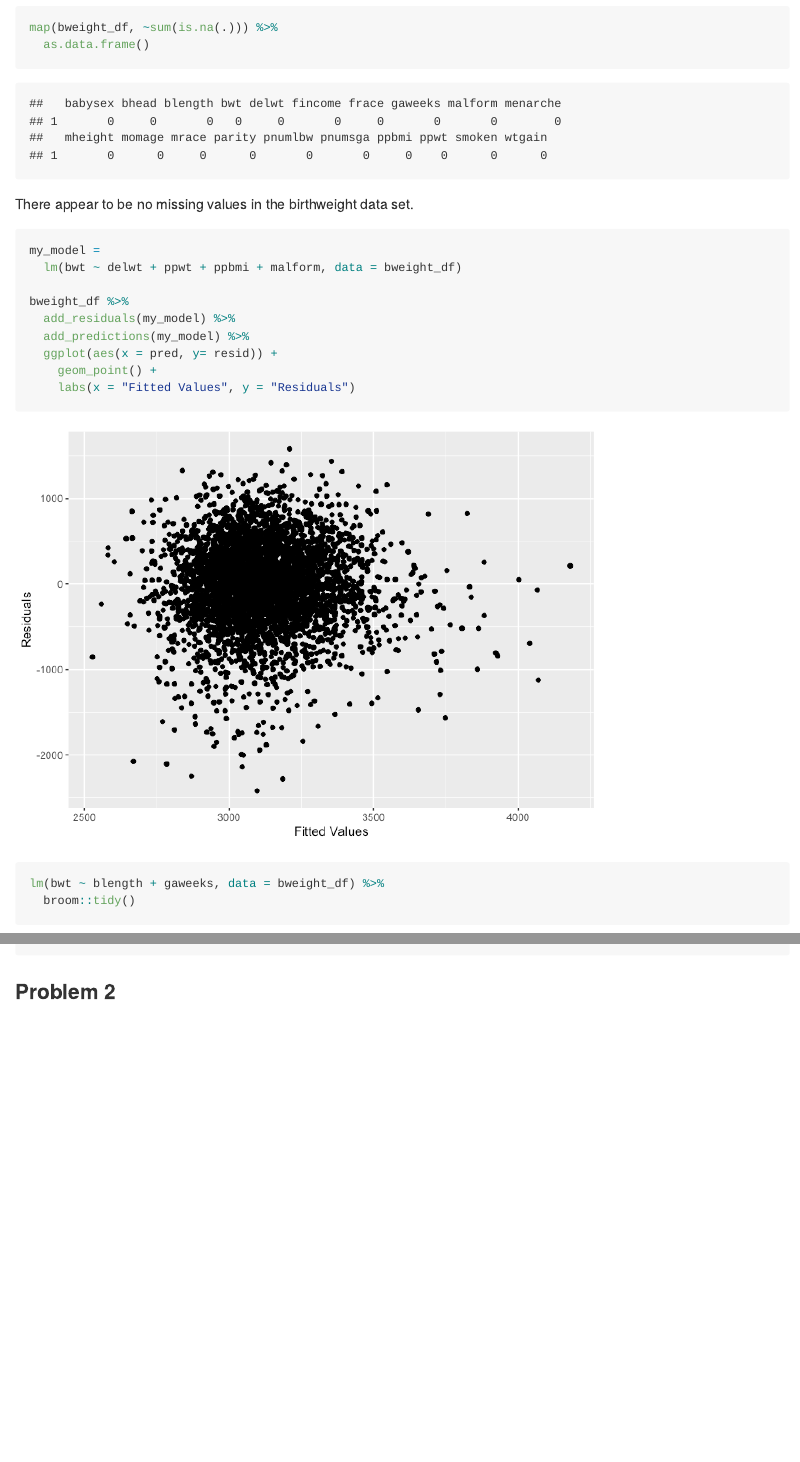
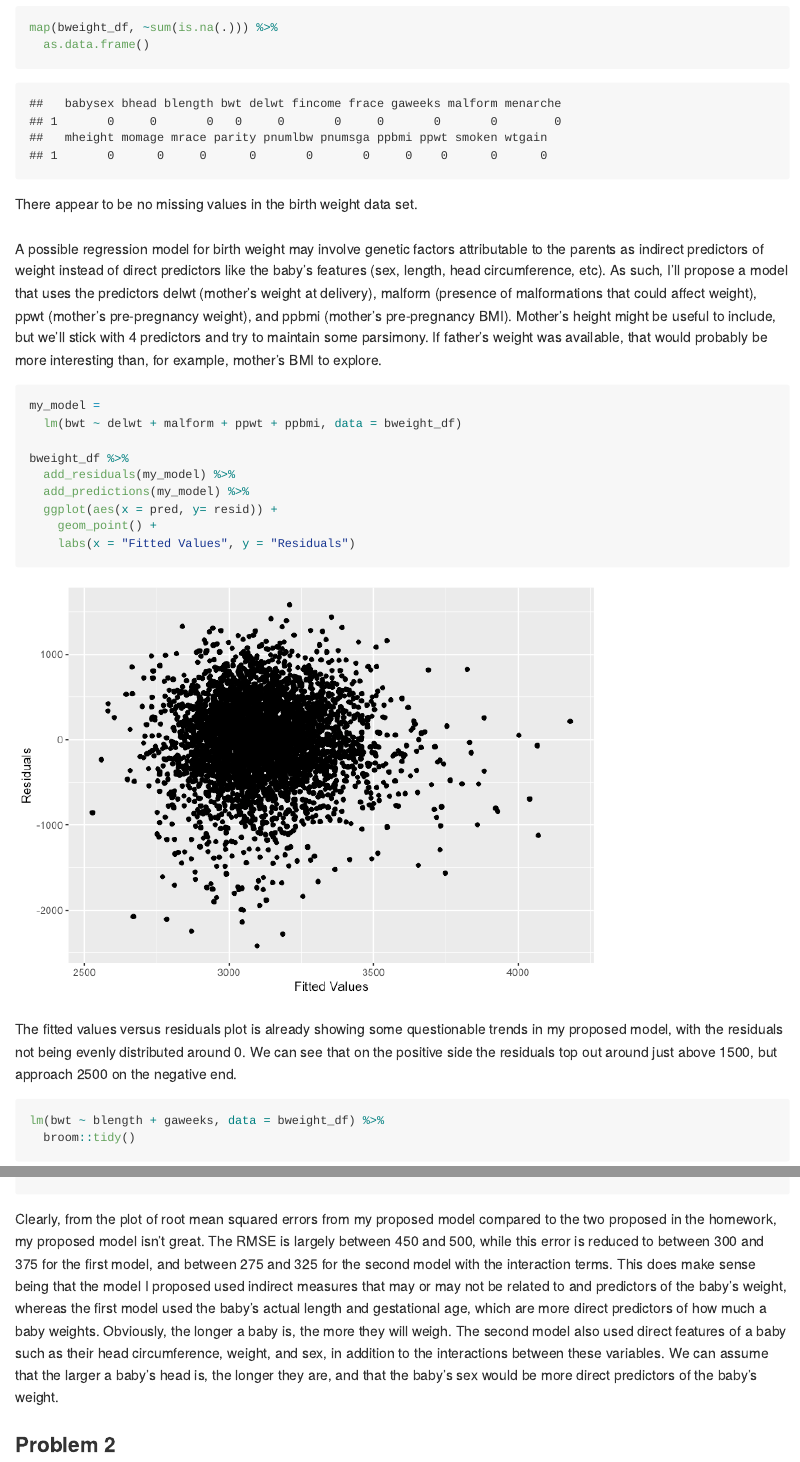
Before and after one commit to lzsdotcom/p8105_hw6_lzs2109, an R Markdown document (p8105_hw6_lzs2109.Rmd): the page in a window 1100 px wide, from 880 px down, and a second part further down, joined at a grey line. The pictures show the output file p8105_hw6_lzs2109.md that the author committed with the source, drawn offline in the style of GitHub.

Commit message:
added descriptions for problem 1

````diff
--- a/p8105_hw6_lzs2109.Rmd
+++ b/p8105_hw6_lzs2109.Rmd
@@ -36,11 +36,12 @@ map(bweight_df, ~sum(is.na(.))) %>%
   as.data.frame()
 ```
 
-There appear to be no missing values in the birthweight data set.
+There appear to be no missing values in the birth weight data set. $\\$
+A possible regression model for birth weight may involve genetic factors attributable to the parents as indirect predictors of weight instead of direct predictors like the baby's features (sex, length, head circumference, etc). As such, I'll propose a model that uses the predictors delwt (mother's weight at delivery), malform (presence of malformations that could affect weight), ppwt (mother's pre-pregnancy weight), and ppbmi (mother's pre-pregnancy BMI). Mother's height might be useful to include, but we'll stick with 4 predictors and try to maintain some parsimony. If father's weight was available, that would probably be more interesting than, for example, mother's BMI to explore.
 
 ```{r}
 my_model =
-  lm(bwt ~ delwt + ppwt + ppbmi + malform, data = bweight_df)
+  lm(bwt ~ delwt + malform + ppwt + ppbmi, data = bweight_df)
 
 bweight_df %>%
   add_residuals(my_model) %>%
@@ -49,6 +50,8 @@ bweight_df %>%
     geom_point() +
     labs(x = "Fitted Values", y = "Residuals")
 ```
+
+The fitted values versus residuals plot is already showing some questionable trends in my proposed model, with the residuals not being evenly distributed around 0. We can see that on the positive side the residuals top out around just above 1500, but approach 2500 on the negative end.
 
 ```{r}
 lm(bwt ~ blength + gaweeks, data = bweight_df) %>%
@@ -104,6 +109,8 @@ cv_df %>%
 
 cv_df %>% head()
 ```
+
+Clearly, from the plot of root mean squared errors from my proposed model compared to the two proposed in the homework, my proposed model isn't great. The RMSE is largely between 450 and 500, while this error is reduced to between 300 and 375 for the first model, and between 275 and 325 for the second model with the interaction terms. This does make sense being that the model I proposed used indirect measures that may or may not be related to and predictors of the baby's weight, whereas the first model used the baby's actual length and gestational age, which are more direct predictors of how much a baby weights. Obviously, the longer a baby is, the more they will weigh. The second model also used direct features of a baby such as their head circumference, weight, and sex, in addition to the interactions between these variables. We can assume that the larger a baby's head is, the longer they are, and that the baby's sex would be more direct predictors of the baby's weight.
 
 
 ### Problem 2
````
Also changed, not shown: p8105_hw6_lzs2109.md, p8105_hw6_lzs2109_files/figure-gfm/unnamed-chunk-6-1.png, p8105_hw6_lzs2109_files/figure-gfm/unnamed-chunk-8-1.png, p8105_hw6_lzs2109_files/figure-gfm/unnamed-chunk-8-2.png, p8105_hw6_lzs2109.Rmd (4 more changed lines).
